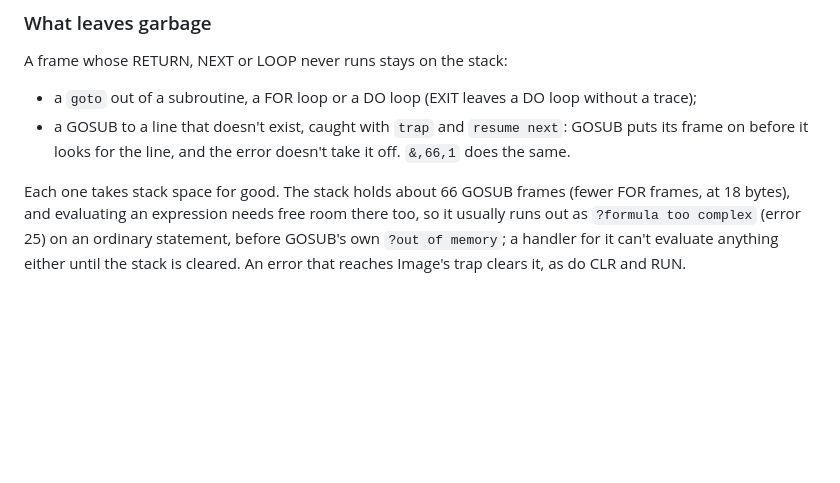
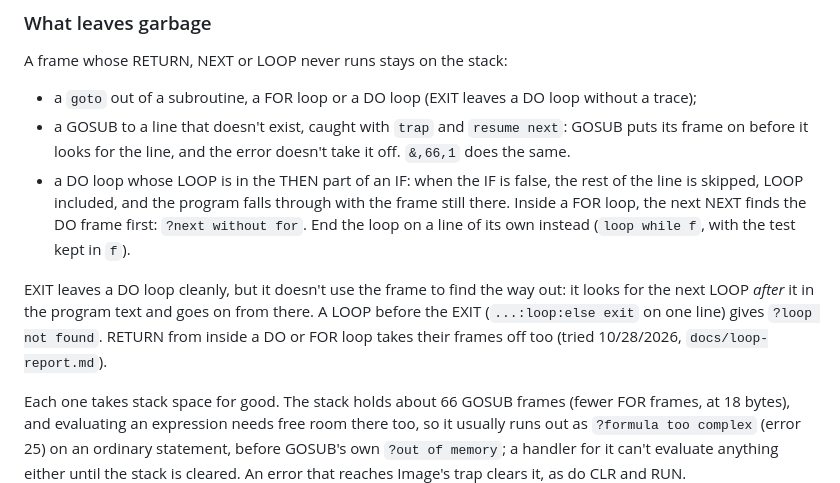
Before and after one commit to Pinacolada64/Image-128, a Markdown page: PROGRAMMING.md, the part around the change. Drawn GitHub-style; blank space fills up the shorter version.

Commit message:
PROGRAMMING.md: LOOP inside a THEN leaves its frame; EXIT needs a LOOP after it
Tried on x128 10/28/2026: a false IF skips its LOOP and leaves the DO
frame (?next without for inside a FOR); EXIT finds the next LOOP in the
program text after it (?loop not found with the LOOP first); RETURN
takes DO and FOR frames off.

Co-Authored-By: Claude Opus 5.5 <noreply@anthropic.com>

```diff
--- a/PROGRAMMING.md
+++ b/PROGRAMMING.md
@@ -117,6 +117,17 @@ A frame whose RETURN, NEXT or LOOP never runs stays on the stack:
 - a GOSUB to a line that doesn't exist, caught with `trap` and `resume
   next`: GOSUB puts its frame on before it looks for the line, and the
   error doesn't take it off. `&,66,1` does the same.
+- a DO loop whose LOOP is in the THEN part of an IF: when the IF is
+  false, the rest of the line is skipped, LOOP included, and the program
+  falls through with the frame still there. Inside a FOR loop, the next
+  NEXT finds the DO frame first: `?next without for`. End the loop on a
+  line of its own instead (`loop while f`, with the test kept in `f`).
+
+EXIT leaves a DO loop cleanly, but it doesn't use the frame to find the
+way out: it looks for the next LOOP *after* it in the program text and
+goes on from there. A LOOP before the EXIT (`...:loop:else exit` on one
+line) gives `?loop not found`. RETURN from inside a DO or FOR loop takes
+their frames off too (tried 10/28/2026, `docs/loop-report.md`).
 
 Each one takes stack space for good. The stack holds about 66 GOSUB
 frames (fewer FOR frames, at 18 bytes), and evaluating an expression
```
